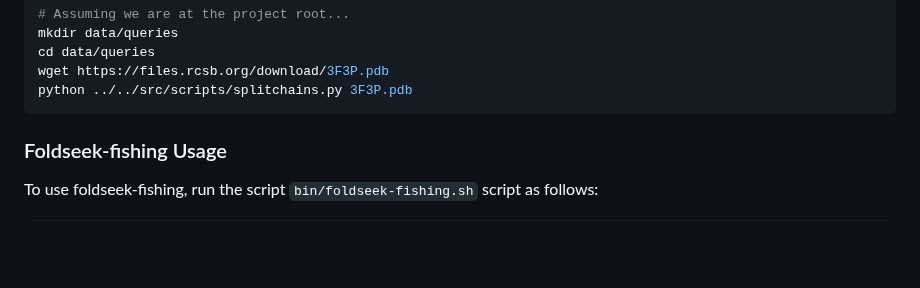
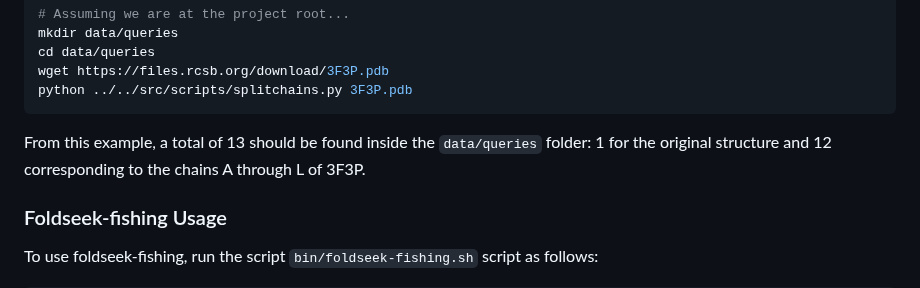
Before and after one commit to cvigilv/ResidueFisher, a Markdown page: README.md, the part around the change. GitHub-like rendering; blank space fills up the shorter version.

Commit message:
docs: Add description of expected results from query splitting

````diff
--- a/README.md
+++ b/README.md
@@ -61,6 +61,7 @@ cd data/queries
 wget https://files.rcsb.org/download/3F3P.pdb
 python ../../src/scripts/splitchains.py 3F3P.pdb
 ```
+From this example, a total of 13 should be found inside the `data/queries` folder: 1 for the original structure and 12 corresponding to the chains A through L of 3F3P.
 
 
 ### Foldseek-fishing Usage
````
